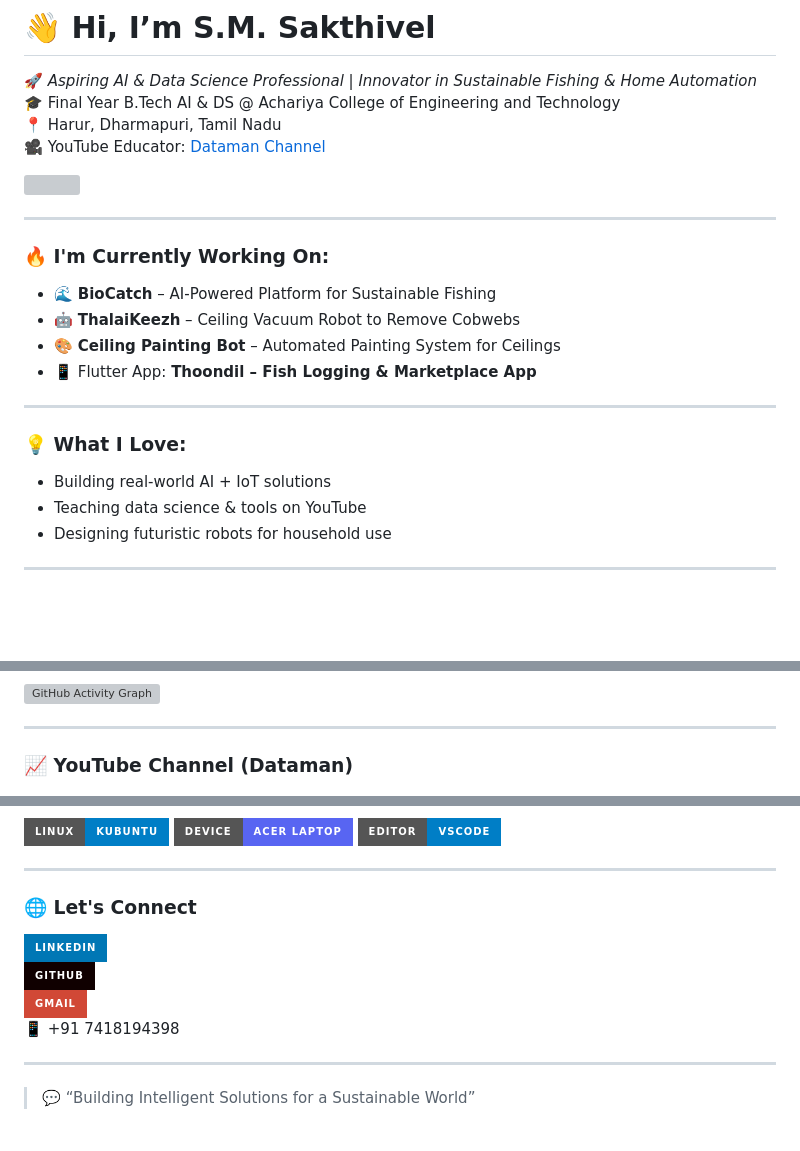
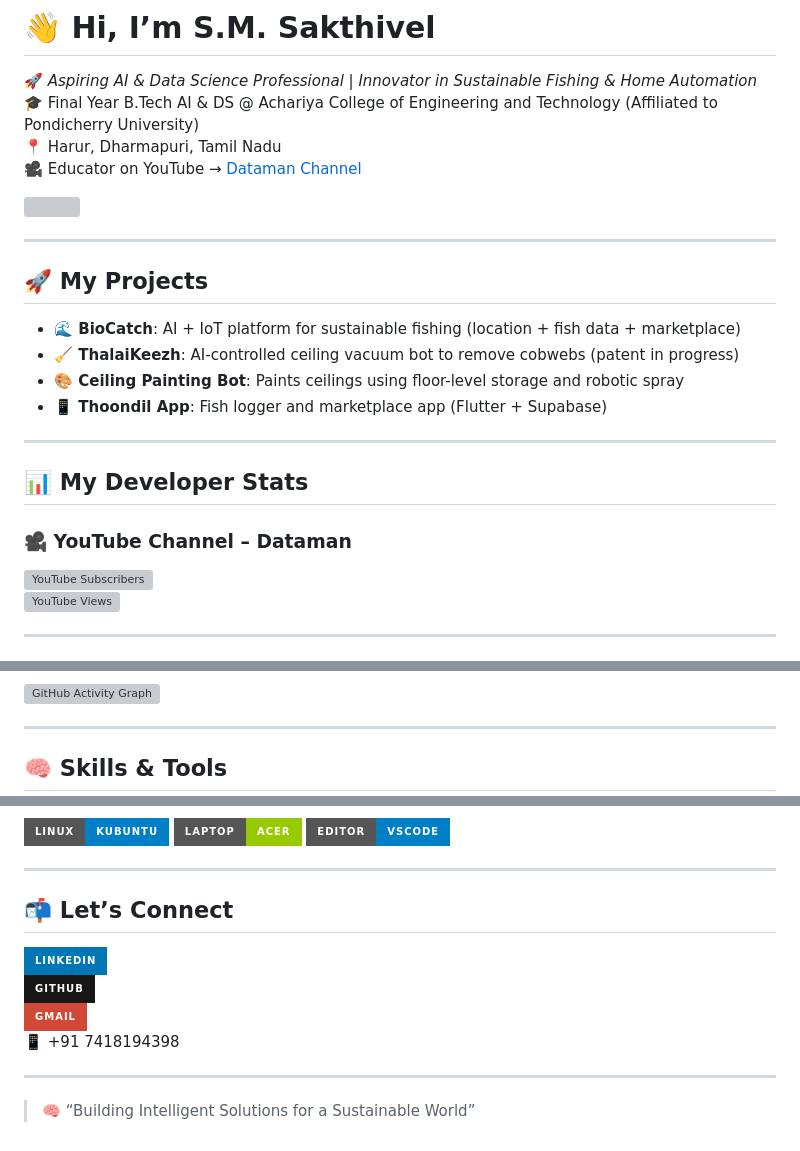
Before and after one commit to SAKTHIVEL-SEENIVASAN/SAKTHIVEL-SEENIVASAN.github.io, a Markdown page: README.md, 3 parts joined by grey strips. GitHub-like rendering; badges without logos; blank space fills up the shorter version; grey boxes are pictures that could not be loaded.

```diff
--- a/README.md
+++ b/README.md
@@ -1,7 +1,7 @@
 # 👋 Hi, I’m S.M. Sakthivel
 
 🚀 *Aspiring AI & Data Science Professional | Innovator in Sustainable Fishing & Home Automation*
-🎓 Final Year B.Tech AI & DS @ Achariya College of Engineering and Technology
+🎓 Final Year B.Tech AI & DS @ Achariya College of Engineering and Technology (Affiliated to Pondicherry University)
 📍 Harur, Dharmapuri, Tamil Nadu
-🎥 YouTube Educator: [Dataman Channel](https://youtube.com/@Dataman)
+🎥 Educator on YouTube → [Dataman Channel](https://youtube.com/@Dataman)
 
@@ -9,19 +9,21 @@
 
 ---
 
-### 🔥 I'm Currently Working On:
+## 🚀 My Projects
 
-- 🌊 **BioCatch** – AI-Powered Platform for Sustainable Fishing
-- 🤖 **ThalaiKeezh** – Ceiling Vacuum Robot to Remove Cobwebs
-- 🎨 **Ceiling Painting Bot** – Automated Painting System for Ceilings
-- 📱 Flutter App: **Thoondil – Fish Logging & Marketplace App**
+- **🌊 BioCatch**: AI + IoT platform for sustainable fishing (location + fish data + marketplace)
+- **🧹 ThalaiKeezh**: AI-controlled ceiling vacuum bot to remove cobwebs (patent in progress)
+- **🎨 Ceiling Painting Bot**: Paints ceilings using floor-level storage and robotic spray
+- **📱 Thoondil App**: Fish logger and marketplace app (Flutter + Supabase)
 
 ---
 
-### 💡 What I Love:
-- Building real-world AI + IoT solutions
-- Teaching data science & tools on YouTube
-- Designing futuristic robots for household use
+## 📊 My Developer Stats
+
+### 🎥 YouTube Channel – Dataman
+
+![YouTube Subscribers](https://img.shields.io/youtube/channel/subscribers/UCaXKvKUWNjUO61aObvXCe3Q?style=social)
+![YouTube Views](https://img.shields.io/youtube/channel/views/UCaXKvKUWNjUO61aObvXCe3Q?style=social)
 
 ---
 
@@ -35,5 +43,5 @@
 
 ---
 
-### 📈 YouTube Channel (Dataman)
+## 🧠 Skills & Tools
 
@@ -76,17 +64,17 @@
 
 <img height="30" src="https://img.shields.io/badge/Linux-Kubuntu-blue?style=for-the-badge&logo=linux&logoColor=white" />
-<img height="30" src="https://img.shields.io/badge/Device-Acer%20Laptop-5865F2?style=for-the-badge&logo=acer&logoColor=white" />
+<img height="30" src="https://img.shields.io/badge/Laptop-Acer-green?style=for-the-badge&logo=acer&logoColor=white" />
 <img height="30" src="https://img.shields.io/badge/Editor-VSCode-blue?style=for-the-badge&logo=visual-studio-code&logoColor=white" />
 
 ---
 
-### 🌐 Let's Connect
+## 📬 Let’s Connect
 
 [![LinkedIn](https://img.shields.io/badge/LinkedIn-0077B5?style=for-the-badge&logo=linkedin&logoColor=white)](https://linkedin.com/in/sakthivel-ai)
-[![GitHub](https://img.shields.io/badge/GitHub-100000?style=for-the-badge&logo=github&logoColor=white)](https://github.com/SAKTHIVEL-SEENIVASAN)
+[![GitHub](https://img.shields.io/badge/GitHub-181717?style=for-the-badge&logo=github&logoColor=white)](https://github.com/SAKTHIVEL-SEENIVASAN)
 [![Gmail](https://img.shields.io/badge/Gmail-D14836?style=for-the-badge&logo=gmail&logoColor=white)](mailto:s.m.sakthivelofficial@gmail.com)
 📱 +91 7418194398
 
 ---
 
-> 💬 “Building Intelligent Solutions for a Sustainable World”
+> 🧠 “Building Intelligent Solutions for a Sustainable World”
```
Also changed, not shown: other parts of README.md (+21 -35 lines).
